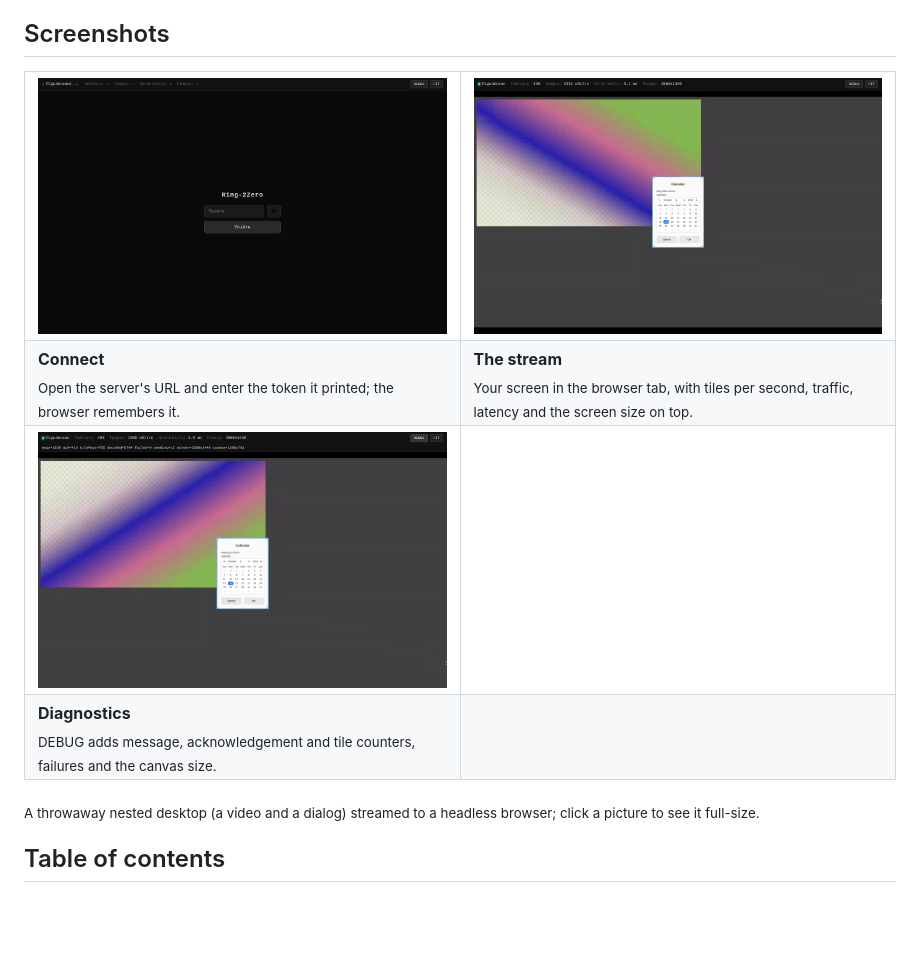
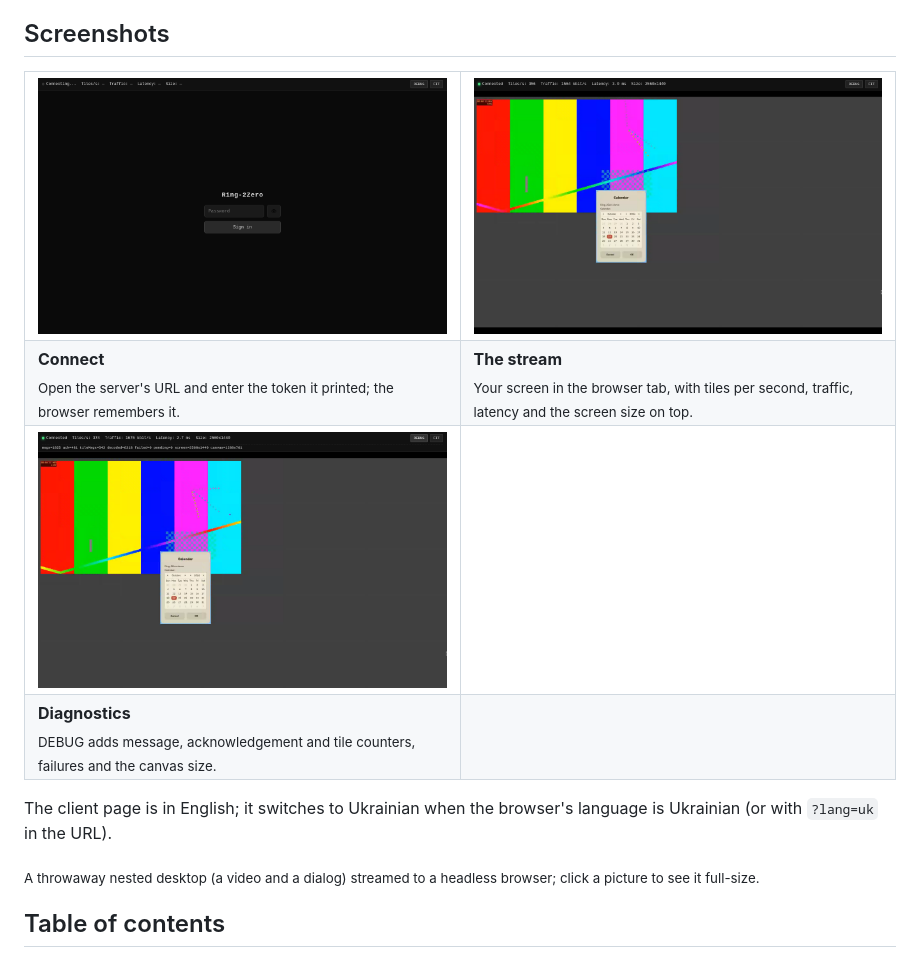
Before and after one commit to tarilka0gg/Ring-2Zero, a Markdown page: README.md, the part around the change. Rendered like a GitHub page; pictures changed too: docs/img/login.png, docs/img/stream-debug.png, docs/img/stream.png; blank space fills up the shorter version.

Commit message:
Client: English by default (Ukrainian for uk browsers or ?lang=uk); new screenshots

```diff
--- a/README.md
+++ b/README.md
@@ -62,6 +62,8 @@ no separate static file host, no system service beyond the binary itself.
     <td></td>
   </tr>
 </table>
+
+The client page is in English; it switches to Ukrainian when the browser's language is Ukrainian (or with `?lang=uk` in the URL).
 
 <sub>A throwaway nested desktop (a video and a dialog) streamed to a headless browser; click a picture to see it full-size.</sub>
 
```
Also changed, not shown: 1 other file.
